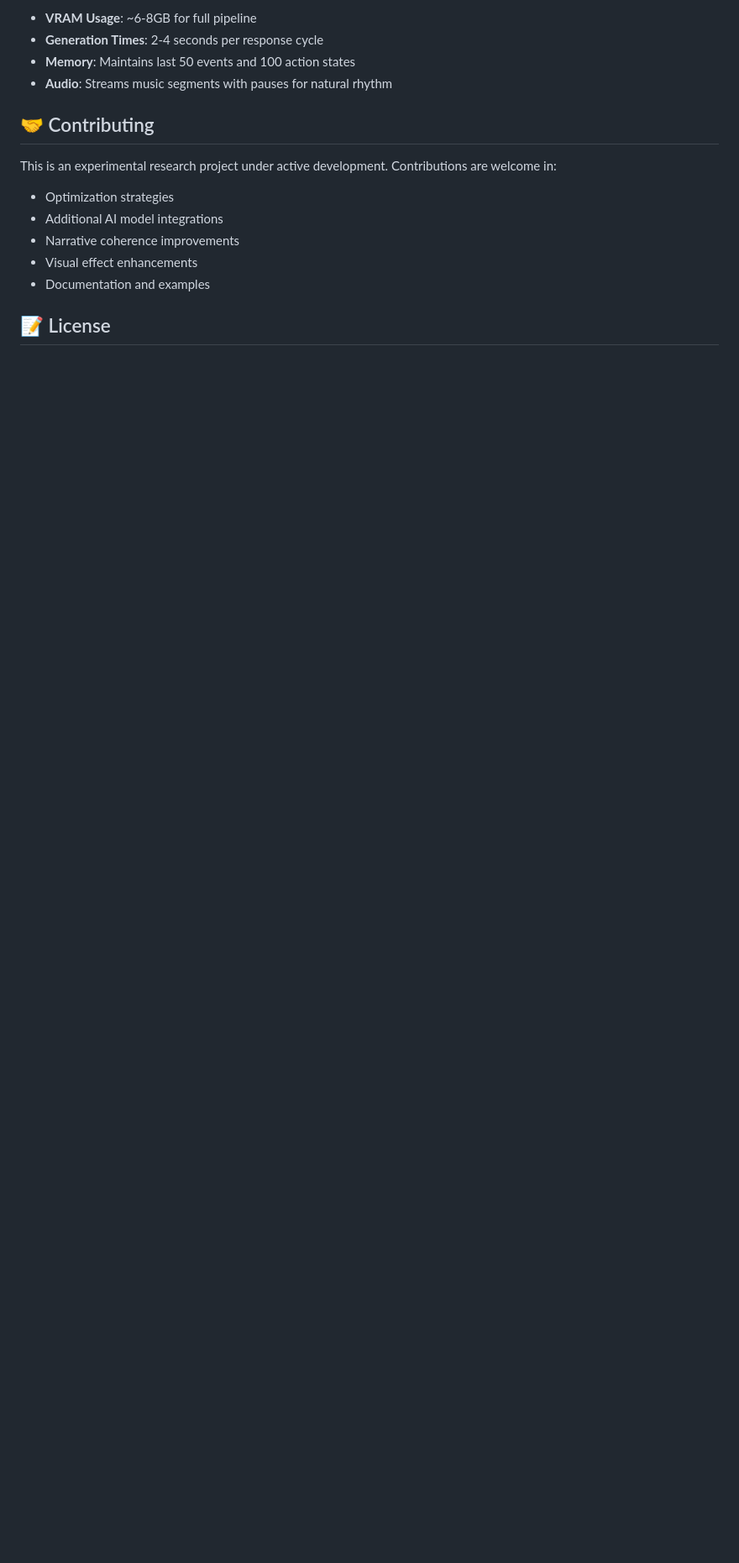
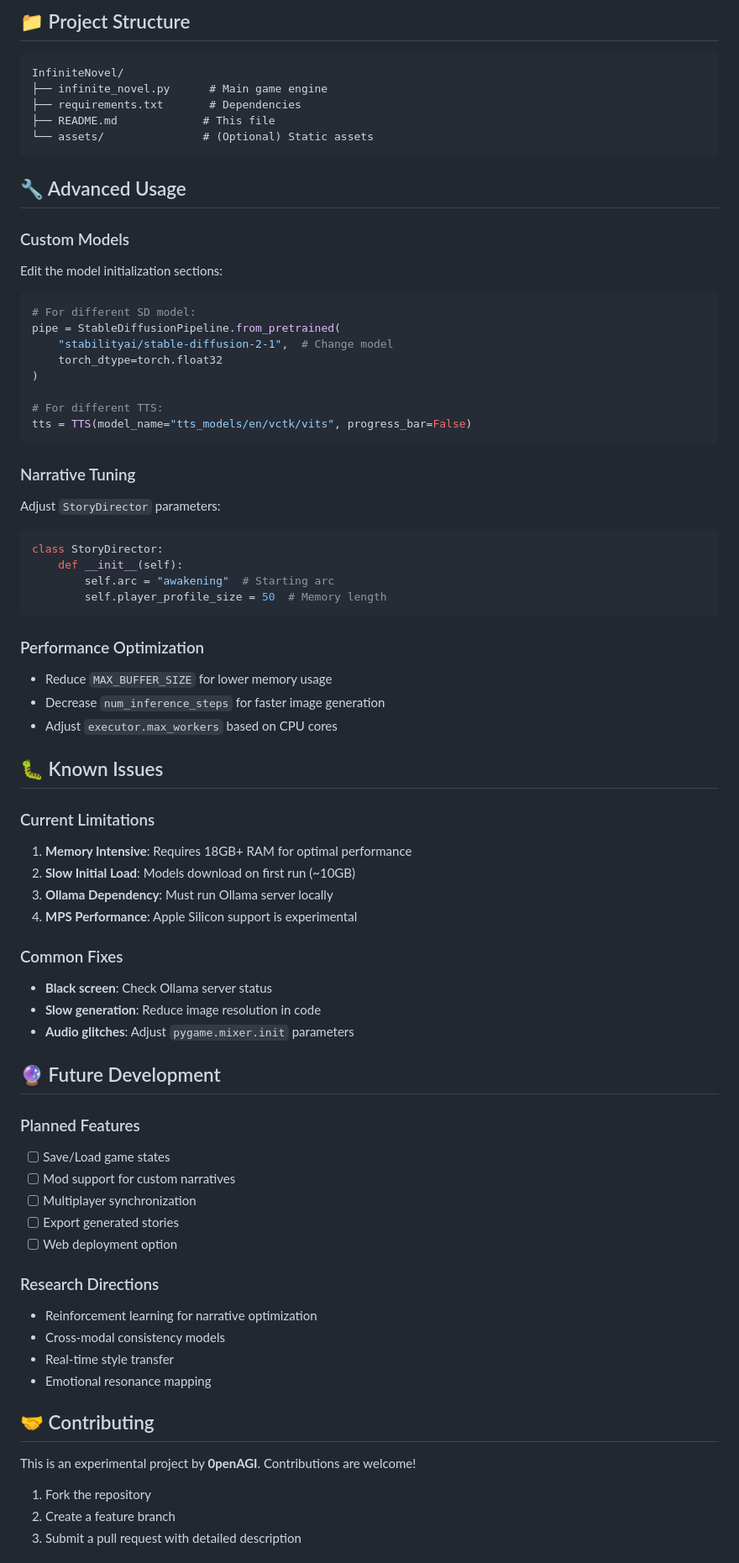
Before and after one commit to 0penAGI/InfiniteNovel, a Markdown page: README.md, the part around one of its changes. Shown at 84% size. GitHub-like rendering; blank space fills up the shorter version.

````diff
--- a/README.md
+++ b/README.md
@@ -112,17 +141,76 @@ This project explores several frontiers in AI interaction:
 
-- **VRAM Usage**: ~6-8GB for full pipeline
-- **Generation Times**: 2-4 seconds per response cycle
-- **Memory**: Maintains last 50 events and 100 action states
-- **Audio**: Streams music segments with pauses for natural rhythm
+## 📁 Project Structure
+
+```
+InfiniteNovel/
+├── infinite_novel.py      # Main game engine
+├── requirements.txt       # Dependencies
+├── README.md             # This file
+└── assets/               # (Optional) Static assets
+```
+
+## 🔧 Advanced Usage
+
+### Custom Models
+Edit the model initialization sections:
+```python
+# For different SD model:
+pipe = StableDiffusionPipeline.from_pretrained(
+    "stabilityai/stable-diffusion-2-1",  # Change model
+    torch_dtype=torch.float32
+)
+
+# For different TTS:
+tts = TTS(model_name="tts_models/en/vctk/vits", progress_bar=False)
+```
+
+### Narrative Tuning
+Adjust `StoryDirector` parameters:
+```python
+class StoryDirector:
+    def __init__(self):
+        self.arc = "awakening"  # Starting arc
+        self.player_profile_size = 50  # Memory length
+```
+
+### Performance Optimization
+- Reduce `MAX_BUFFER_SIZE` for lower memory usage
+- Decrease `num_inference_steps` for faster image generation
+- Adjust `executor.max_workers` based on CPU cores
+
+## 🐛 Known Issues
+
+### Current Limitations
+1. **Memory Intensive**: Requires 18GB+ RAM for optimal performance
+2. **Slow Initial Load**: Models download on first run (~10GB)
+3. **Ollama Dependency**: Must run Ollama server locally
+4. **MPS Performance**: Apple Silicon support is experimental
+
+### Common Fixes
+- **Black screen**: Check Ollama server status
+- **Slow generation**: Reduce image resolution in code
+- **Audio glitches**: Adjust `pygame.mixer.init` parameters
+
+## 🔮 Future Development
+
+### Planned Features
+- [ ] Save/Load game states
+- [ ] Mod support for custom narratives
+- [ ] Multiplayer synchronization
+- [ ] Export generated stories
+- [ ] Web deployment option
+
+### Research Directions
+- Reinforcement learning for narrative optimization
+- Cross-modal consistency models
+- Real-time style transfer
+- Emotional resonance mapping
 
 ## 🤝 Contributing
 
-This is an experimental research project under active development. Contributions are welcome in:
-- Optimization strategies
-- Additional AI model integrations
-- Narrative coherence improvements
-- Visual effect enhancements
-- Documentation and examples
+This is an experimental project by **0penAGI**. Contributions are welcome!
 
-## 📝 License
+1. Fork the repository
+2. Create a feature branch
+3. Submit a pull request with detailed description
 
````
Also changed, not shown: other parts of README.md (+139 -89 lines).
